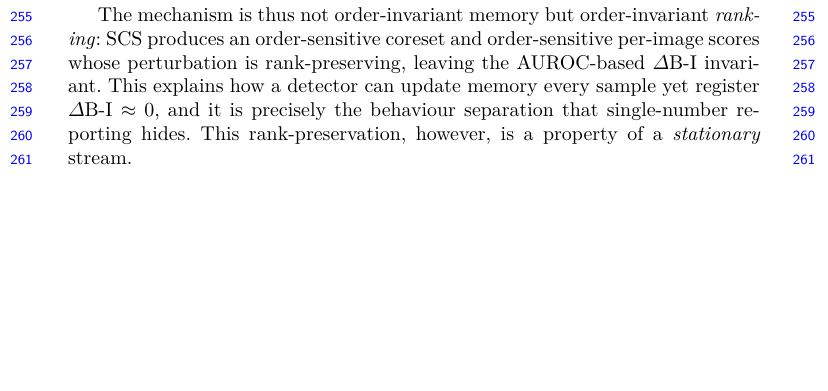
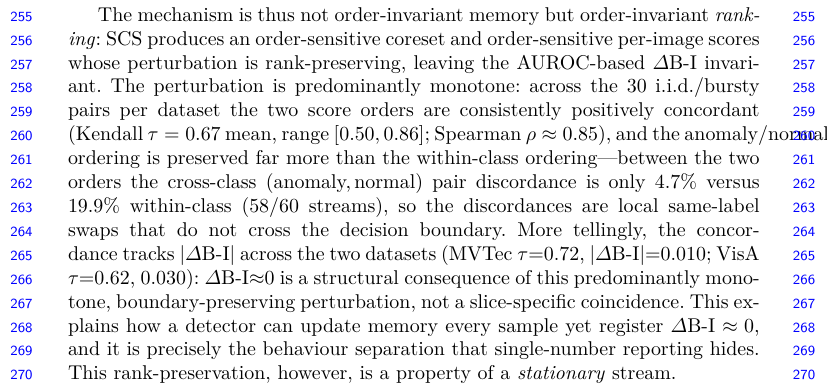
Before and after one commit to GunhoDo/ZIAD-protocol, a LaTeX paper (paper/paper.tex): part of page 8 of 13, cut so that both start at the same text, the shorter picture padded with empty space. Compiled offline with pdfLaTeX.

Commit message:
Add rank-preservation mechanism evidence (Kendall tau dose-response) to Sec 5.2
Substantiate "ΔB-I≈0 because the perturbation is predominantly monotone" rather than by
luck. Across the 30 i.i.d./bursty pairs per dataset (60 streams), i.i.d. and bursty score
orders are consistently positively concordant (Kendall τ=0.67 mean, range [0.50,0.86];
Spearman ρ≈0.85). The anomaly/normal ordering is preserved far more than the within-class
ordering: cross-class (anomaly,normal) pair discordance between the two orders is 4.7% vs
19.9% within-class (58/60 streams) -- discordances are local same-label swaps that do not
cross the decision boundary. Dose-response: concordance tracks |ΔB-I| across datasets
(MVTec τ=0.72,|ΔB-I|=0.010; VisA τ=0.62,0.030), so ΔB-I≈0 is structural, not slice-specific.

Honest framing per review: "predominantly monotone / dominated by a rank-preserving
component", not "isotonic" (τ=0.67); within-class concentration of discordances is computed
(4.7% vs 19.9%), not asserted; τ kept out of the effect-size table (different axis). Control
gate (concat_control_gate.json) promoted to paper_allowed/claim_allowed=true with reviewer
sign-off (decision RULE8=CAUSAL_CLAIM_STANDS) -- gitignored artifact.

Co-Authored-By: Claude Opus 4.8 <noreply@anthropic.com>

```diff
--- a/paper/paper.tex
+++ b/paper/paper.tex
@@ -426,7 +426,18 @@ Per-image score shift $/$ cross-env floor     & 11$\times$   & 7$\times$ \\
 The mechanism is thus not order-invariant memory but order-invariant
 \emph{ranking}: SCS produces an order-sensitive coreset and order-sensitive
 per-image scores whose perturbation is rank-preserving, leaving the AUROC-based
-$\Delta$B-I invariant. This explains how a detector can update memory every
+$\Delta$B-I invariant. The perturbation is predominantly monotone: across the 30
+i.i.d./bursty pairs per dataset the two score orders are consistently positively
+concordant (Kendall $\tau = 0.67$ mean, range $[0.50, 0.86]$; Spearman
+$\rho \approx 0.85$), and the anomaly/normal ordering is preserved far more than
+the within-class ordering---between the two orders the cross-class
+(anomaly,\,normal) pair discordance is only $4.7\%$ versus $19.9\%$ within-class
+(58/60 streams), so the discordances are local same-label swaps that do not cross
+the decision boundary. More tellingly, the concordance tracks $|\Delta\text{B-I}|$
+across the two datasets (MVTec $\tau{=}0.72$, $|\Delta\text{B-I}|{=}0.010$; VisA
+$\tau{=}0.62$, $0.030$): $\Delta$B-I$\approx$0 is a structural consequence of this
+predominantly monotone, boundary-preserving perturbation, not a slice-specific
+coincidence. This explains how a detector can update memory every
 sample yet register $\Delta$B-I $\approx 0$, and it is precisely the behaviour
 separation that single-number reporting hides. This rank-preservation, however,
 is a property of a \emph{stationary} stream.
```
